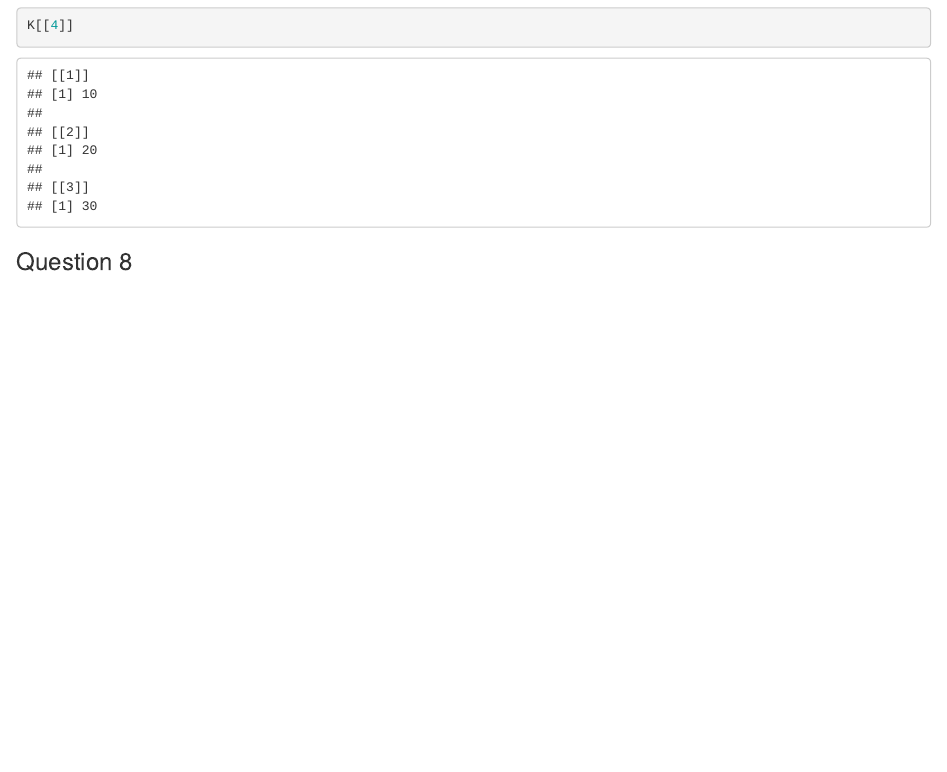
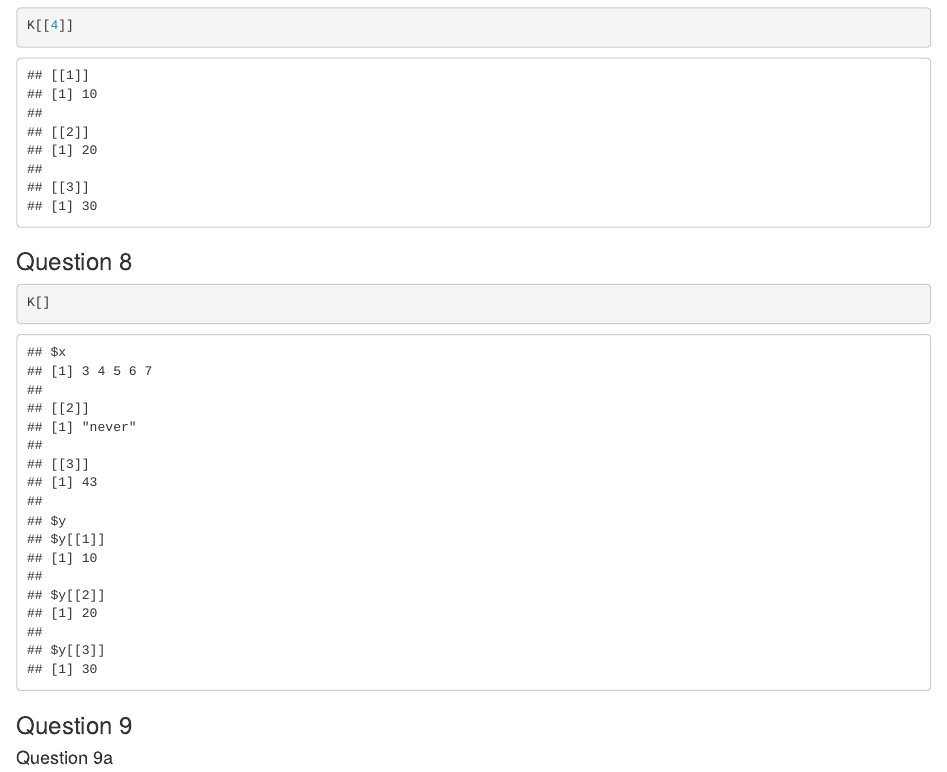
Before and after one commit to emmenta/data_science, an R Markdown document (Classwork_Lab3/Classwork_Lab3.Rmd): the page in a window 1100 px wide, from 1290 px down. Rendered offline with R 4.5, knitr and Pandoc, with nearby package versions.

Commit message:
Uploading work for question 8

````diff
--- a/Classwork_Lab3/Classwork_Lab3.Rmd
+++ b/Classwork_Lab3/Classwork_Lab3.Rmd
@@ -49,3 +49,10 @@
 ```
 
 ### Question 8
+```{r}
+K[]
+```
+
+### Question 9
+
+#### Question 9a
````
